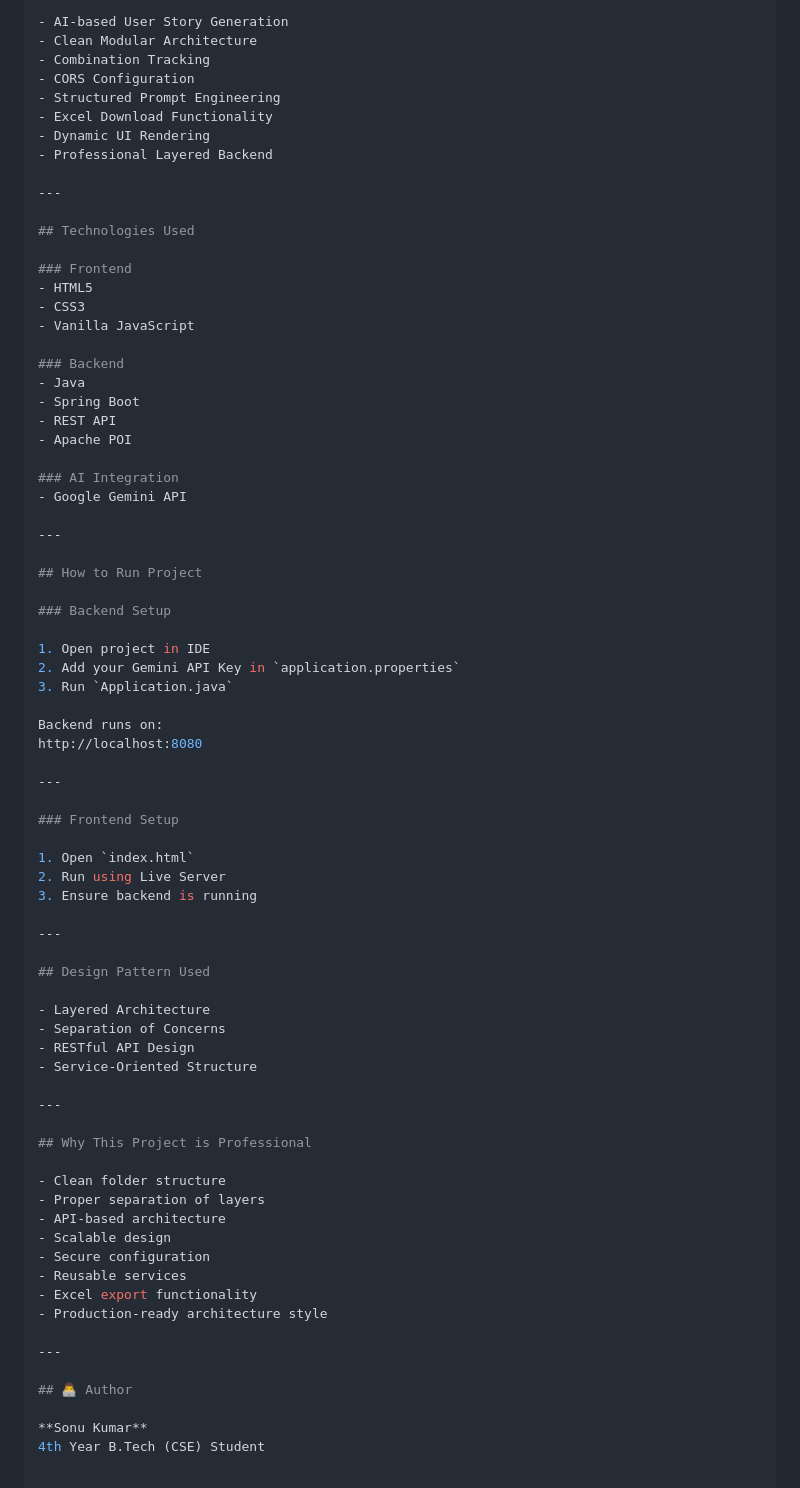
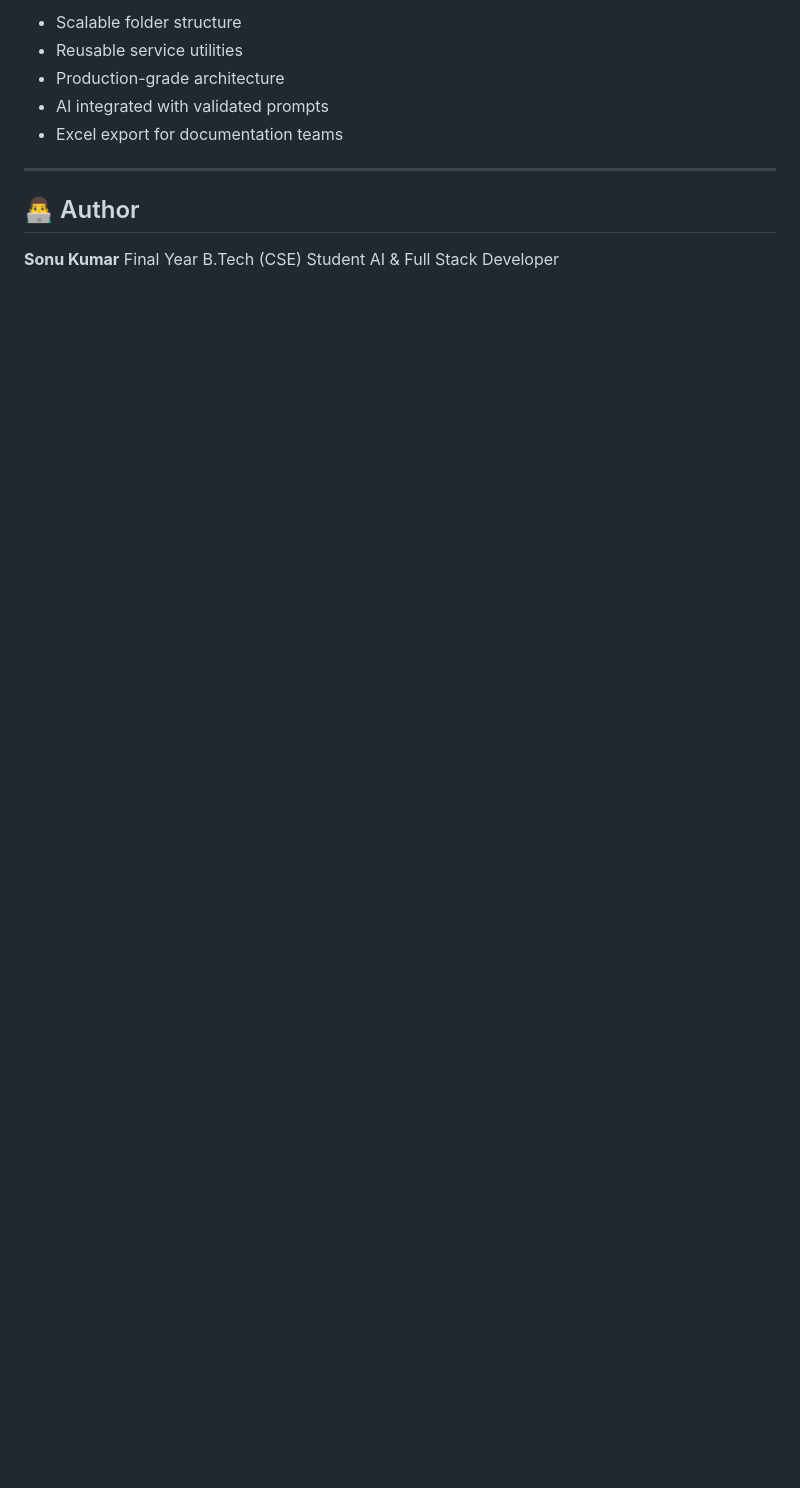
Before and after one commit to Sonukumar-lab/User_Story_Generator, a Markdown page: README.md, the part around one of its changes. Drawn GitHub-style; blank space fills up the shorter version.

```diff
--- a/README.md
+++ b/README.md
@@ -308,77 +213,14 @@ User clicks Download:
 
-- AI-based User Story Generation
-- Clean Modular Architecture
-- Combination Tracking
-- CORS Configuration
-- Structured Prompt Engineering
-- Excel Download Functionality
-- Dynamic UI Rendering
-- Professional Layered Backend
-
----
-
-## Technologies Used
-
-### Frontend
-- HTML5
-- CSS3
-- Vanilla JavaScript
-
-### Backend
-- Java
-- Spring Boot
-- REST API
-- Apache POI
-
-### AI Integration
-- Google Gemini API
-
----
-
-## How to Run Project
-
-### Backend Setup
-
-1. Open project in IDE
-2. Add your Gemini API Key in `application.properties`
-3. Run `Application.java`
-
-Backend runs on:
-http://localhost:8080
-
----
-
-### Frontend Setup
-
-1. Open `index.html`
-2. Run using Live Server
-3. Ensure backend is running
-
----
-
-## Design Pattern Used
-
-- Layered Architecture
-- Separation of Concerns
-- RESTful API Design
-- Service-Oriented Structure
-
----
-
-## Why This Project is Professional
-
-- Clean folder structure
-- Proper separation of layers
-- API-based architecture
-- Scalable design
-- Secure configuration
-- Reusable services
-- Excel export functionality
-- Production-ready architecture style
+* Scalable folder structure
+* Reusable service utilities
+* Production-grade architecture
+* AI integrated with validated prompts
+* Excel export for documentation teams
 
 ---
 
 ## 👨‍💻 Author
 
 **Sonu Kumar**
-4th Year B.Tech (CSE) Student
+Final Year B.Tech (CSE) Student
+AI & Full Stack Developer
```
Also changed, not shown: other parts of README.md (+100 -195 lines).
